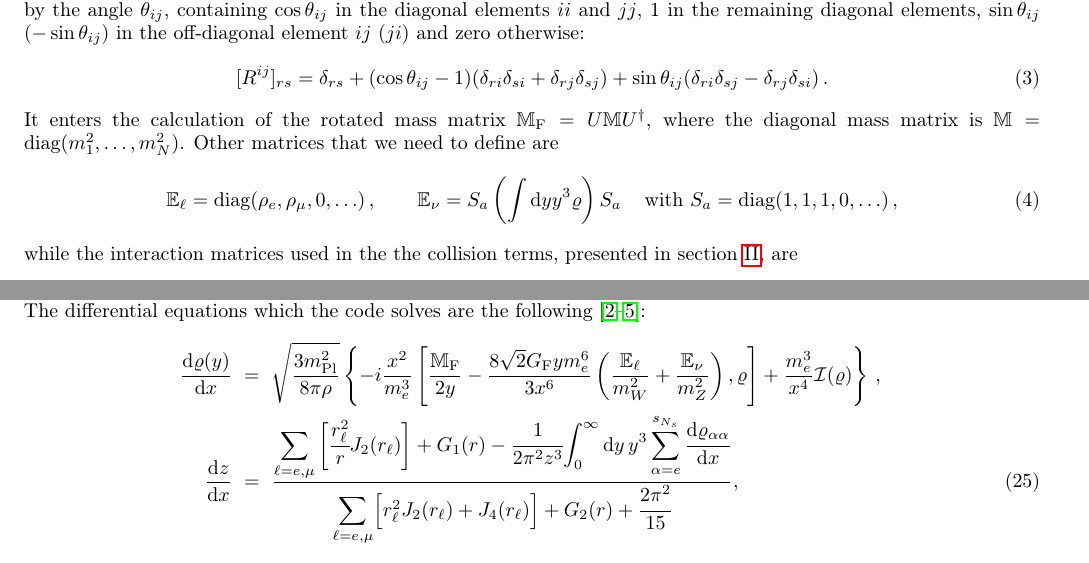
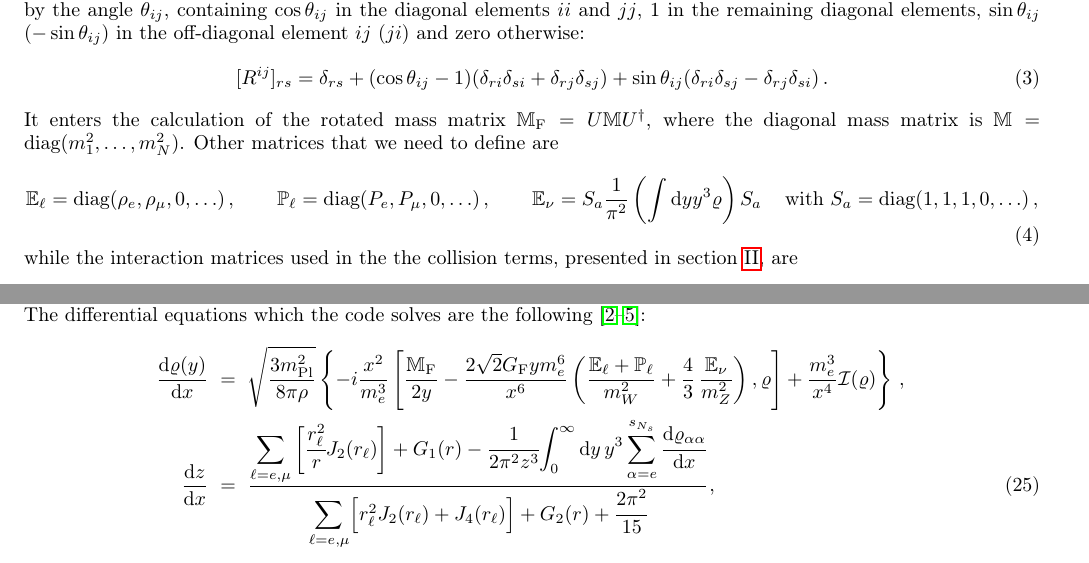
Before and after one commit to JakeSpisak/FortEPiaNO_public_copy, a LaTeX paper (notes/fortepiano.tex): two parts of pages 1 and 3 of 9, joined at a grey line, cut so that both start at the same text. Compiled offline with pdfLaTeX.

Commit message:
fixes to lepton matter potential

```diff
--- a/notes/fortepiano.tex
+++ b/notes/fortepiano.tex
@@ -110,7 +110,9 @@ Other matrices that we need to define are
 \begin{equation}\label{eq:matterpotentials_nxn}
 \mathbb{E}_\ell=\text{diag}(\rho_e, \rho_\mu, 0, \ldots)\,,
 \qquad
-\mathbb{E}_\nu=S_a\left(\int \mathrm{d}y y^3\varrho\right) S_a\,
+\mathbb{P}_\ell=\text{diag}(P_e, P_\mu, 0, \ldots)\,,
+\qquad
+\mathbb{E}_\nu=S_a\frac{1}{\pi^2}\left(\int \mathrm{d}y y^3\varrho\right) S_a\,
 \quad\mbox{with }S_a=\text{diag}(1,1,1,0,\ldots)\,,
 \end{equation}
 while the interaction matrices used in the the collision terms,
@@ -343,11 +345,11 @@ The differential equations which the code solves are the following
     \left[
         \frac{\mathbb{M}_{\rm F}}{2y}
         -
-        \frac{8\sqrt{2}G_{\rm F} y m_e^6}{3x^6}
+        \frac{2\sqrt{2}G_{\rm F} y m_e^6}{x^6}
         \left(
-            \frac{\mathbb{E}_\ell}{m_W^2}
+            \frac{\mathbb{E}_\ell+\mathbb{P}_\ell}{m_W^2}
             +
-            \frac{\mathbb{E}_\nu}{m_Z^2}
+            \frac{4}{3}\,\frac{\mathbb{E}_\nu}{m_Z^2}
         \right),
     \varrho
     \right]
```
Also changed, not shown: notes/fortepiano.pdf, 3 other files.
